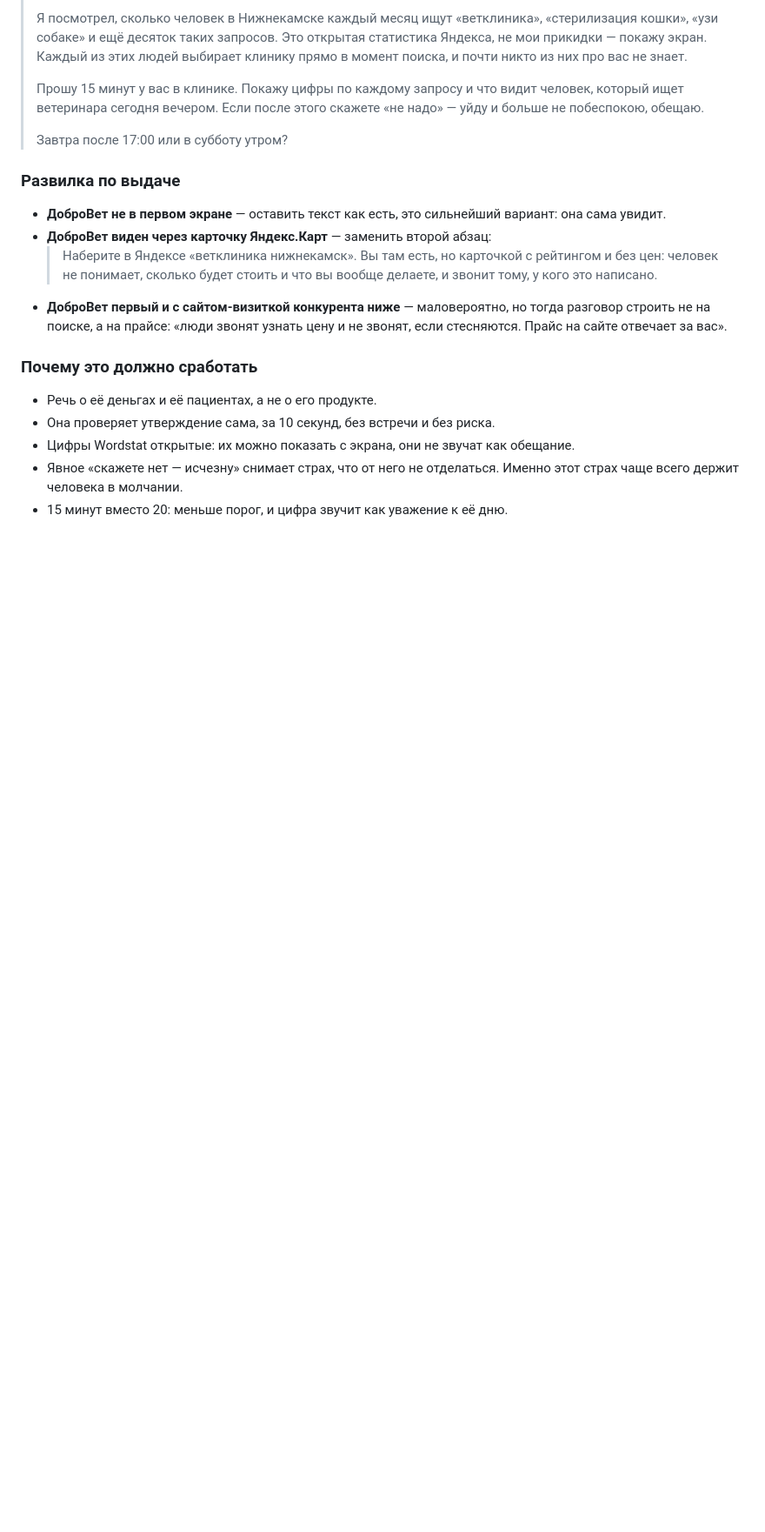
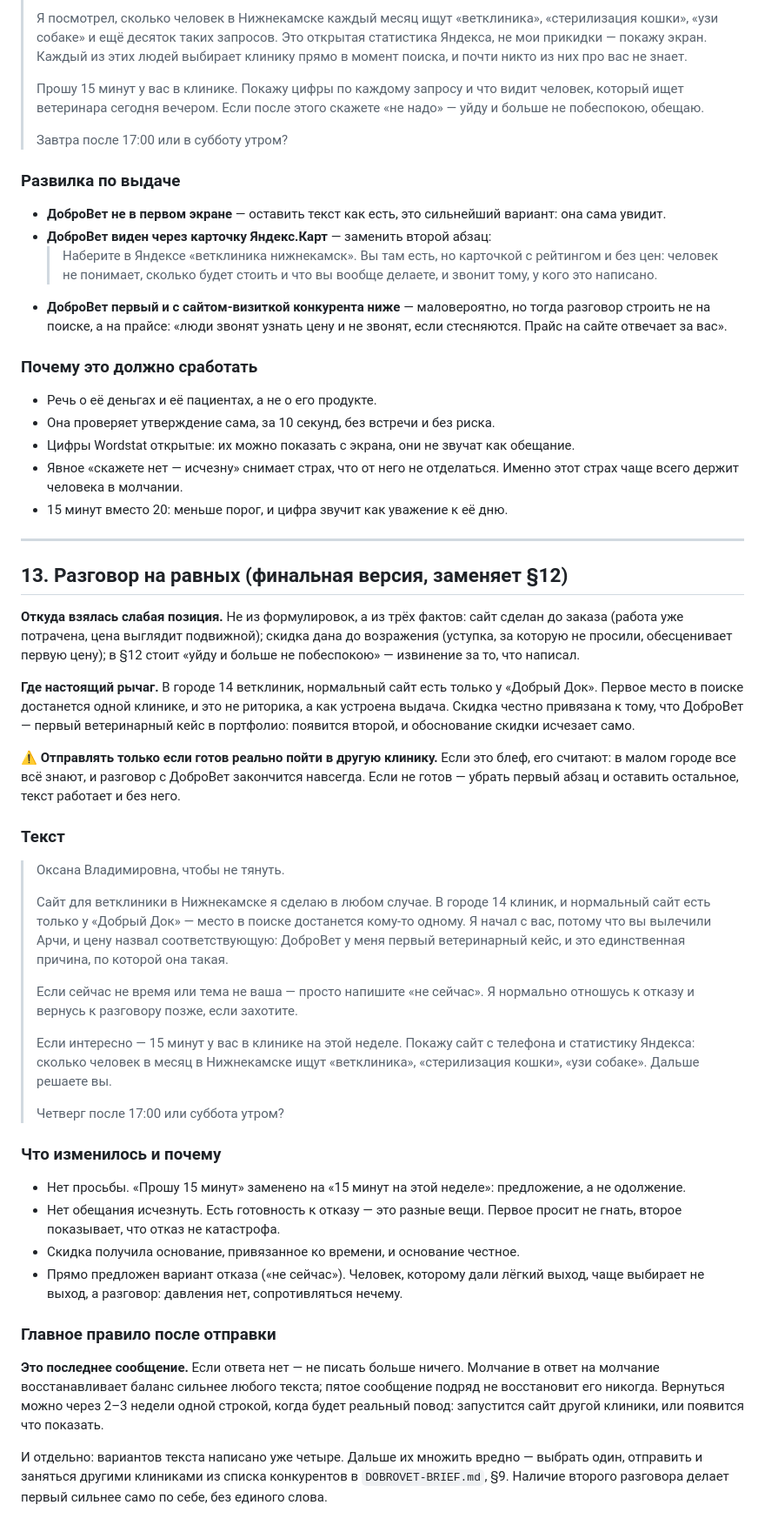
Before and after one commit to Manath-iq/dobrovet, a Markdown page: PROPOSAL.md, the part around the change. Shown at 87% size. Drawn GitHub-style; blank space fills up the shorter version.

Commit message:
Предложение: разговор на равных, отказ от позиции просящего
Co-Authored-By: Claude Opus 5 <noreply@anthropic.com>
Claude-Session: https://claude.ai/code/session_019aXSe5oyE93QgEBncg7MZt

```diff
--- a/PROPOSAL.md
+++ b/PROPOSAL.md
@@ -566,3 +566,67 @@
 - Явное «скажете нет — исчезну» снимает страх, что от него не отделаться.
   Именно этот страх чаще всего держит человека в молчании.
 - 15 минут вместо 20: меньше порог, и цифра звучит как уважение к её дню.
+
+---
+
+## 13. Разговор на равных (финальная версия, заменяет §12)
+
+**Откуда взялась слабая позиция.** Не из формулировок, а из трёх фактов:
+сайт сделан до заказа (работа уже потрачена, цена выглядит подвижной);
+скидка дана до возражения (уступка, за которую не просили, обесценивает
+первую цену); в §12 стоит «уйду и больше не побеспокою» — извинение за
+то, что написал.
+
+**Где настоящий рычаг.** В городе 14 ветклиник, нормальный сайт есть
+только у «Добрый Док». Первое место в поиске достанется одной клинике,
+и это не риторика, а как устроена выдача. Скидка честно привязана к тому,
+что ДоброВет — первый ветеринарный кейс в портфолио: появится второй,
+и обоснование скидки исчезает само.
+
+⚠️ **Отправлять только если готов реально пойти в другую клинику.** Если
+это блеф, его считают: в малом городе все всё знают, и разговор с ДоброВет
+закончится навсегда. Если не готов — убрать первый абзац и оставить
+остальное, текст работает и без него.
+
+### Текст
+
+> Оксана Владимировна, чтобы не тянуть.
+>
+> Сайт для ветклиники в Нижнекамске я сделаю в любом случае. В городе
+> 14 клиник, и нормальный сайт есть только у «Добрый Док» — место
+> в поиске достанется кому-то одному. Я начал с вас, потому что вы
+> вылечили Арчи, и цену назвал соответствующую: ДоброВет у меня первый
+> ветеринарный кейс, и это единственная причина, по которой она такая.
+>
+> Если сейчас не время или тема не ваша — просто напишите «не сейчас».
+> Я нормально отношусь к отказу и вернусь к разговору позже, если захотите.
+>
+> Если интересно — 15 минут у вас в клинике на этой неделе. Покажу сайт
+> с телефона и статистику Яндекса: сколько человек в месяц в Нижнекамске
+> ищут «ветклиника», «стерилизация кошки», «узи собаке». Дальше решаете вы.
+>
+> Четверг после 17:00 или суббота утром?
+
+### Что изменилось и почему
+
+- Нет просьбы. «Прошу 15 минут» заменено на «15 минут на этой неделе»:
+  предложение, а не одолжение.
+- Нет обещания исчезнуть. Есть готовность к отказу — это разные вещи.
+  Первое просит не гнать, второе показывает, что отказ не катастрофа.
+- Скидка получила основание, привязанное ко времени, и основание честное.
+- Прямо предложен вариант отказа («не сейчас»). Человек, которому дали
+  лёгкий выход, чаще выбирает не выход, а разговор: давления нет,
+  сопротивляться нечему.
+
+### Главное правило после отправки
+
+**Это последнее сообщение.** Если ответа нет — не писать больше ничего.
+Молчание в ответ на молчание восстанавливает баланс сильнее любого текста;
+пятое сообщение подряд не восстановит его никогда. Вернуться можно
+через 2–3 недели одной строкой, когда будет реальный повод: запустится
+сайт другой клиники, или появится что показать.
+
+И отдельно: вариантов текста написано уже четыре. Дальше их множить вредно —
+выбрать один, отправить и заняться другими клиниками из списка конкурентов
+в `DOBROVET-BRIEF.md`, §9. Наличие второго разговора делает первый сильнее
+само по себе, без единого слова.
```
